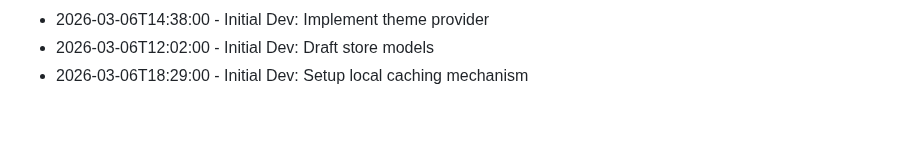
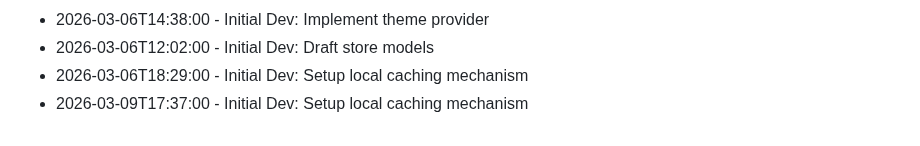
Before and after one commit to RajBarot3826/LocalMart, a Markdown page: CHANGELOG.md, the part around the change. Drawn GitHub-style.

Commit message:
Setup local caching mechanism

```diff
--- a/CHANGELOG.md
+++ b/CHANGELOG.md
@@ -236,3 +236,4 @@
 - 2026-03-06T14:38:00 - Initial Dev: Implement theme provider
 - 2026-03-06T12:02:00 - Initial Dev: Draft store models
 - 2026-03-06T18:29:00 - Initial Dev: Setup local caching mechanism
+- 2026-03-09T17:37:00 - Initial Dev: Setup local caching mechanism
```
